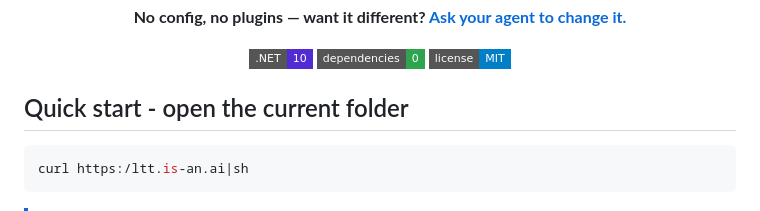
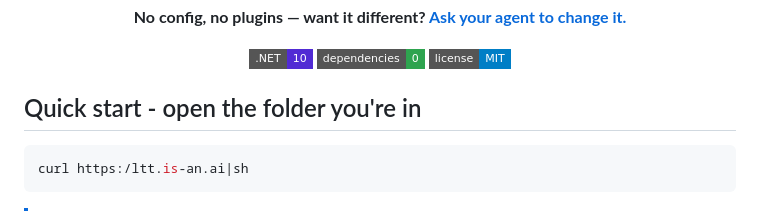
Before and after one commit to PShuvaev/ltt, a Markdown page: README.md, the part around the change. Drawn GitHub-style; badges without logos.

````diff
--- a/README.md
+++ b/README.md
@@ -13,7 +13,7 @@ for the age of coding agents
 
 </div>
 
-## Quick start - open the current folder
+## Quick start - open the folder you're in
 
 ```sh
 curl https:/ltt.is-an.ai|sh
````
